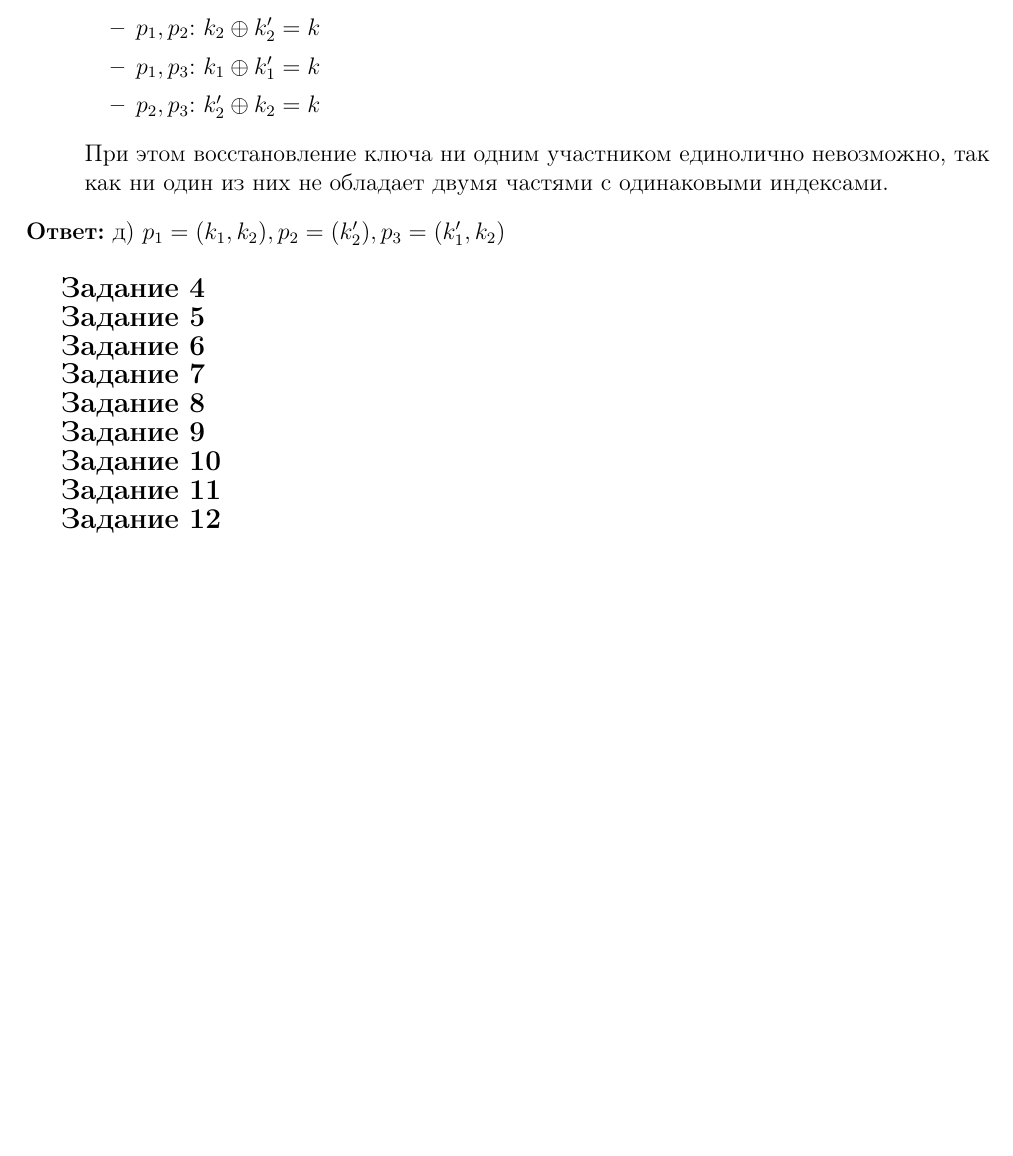
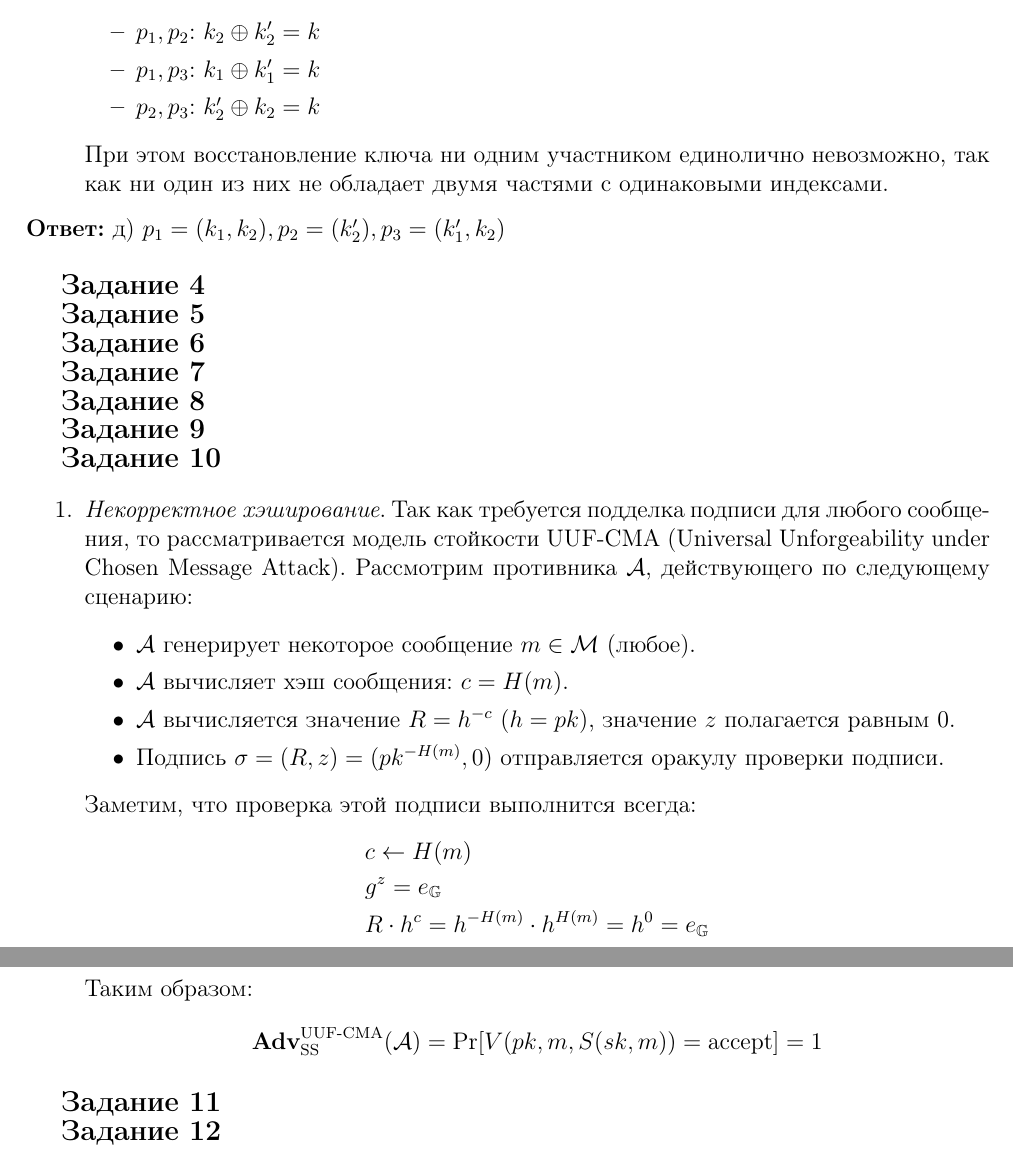
Before and after one commit to GeorgiiFirsov/applied-cryptography, a LaTeX document (HW/HW.tex): part of page 3 of 3 before the commit and two parts of pages 3 and 4 of 4 after it, the two joined at a grey line, cut so that both start at the same text, the shorter picture padded with empty space. Compiled offline with pdfLaTeX.

Commit message:
feat: HW. Task 10.1

```diff
--- a/HW/HW.tex
+++ b/HW/HW.tex
@@ -163,6 +163,36 @@ $p,a,b$); г) вычисление $H^{(n)}$ требует времени $O(\l
 
 \mysection{Задание 10}
 
+\begin{enumerate}
+    \item \textit{Некорректное хэширование}. Так как требуется подделка подписи для любого сообщения, то рассматривается
+        модель стойкости UUF-CMA (Universal Unforgeability under Chosen Message Attack). Рассмотрим противника $\mathcal{A}$,
+        действующего по следующему сценарию:
+        \begin{itemize}
+            \item $\mathcal{A}$ генерирует некоторое сообщение $m \in \mathcal{M}$ (любое).
+
+            \item $\mathcal{A}$ вычисляет хэш сообщения: $c = H(m)$.
+
+            \item $\mathcal{A}$ вычисляется значение $R = h^{-c}$ ($h = pk$), значение $z$ полагается равным 0.
+
+            \item Подпись $\sigma = (R, z) = (pk^{-H(m)}, 0)$ отправляется оракулу проверки подписи.
+        \end{itemize}
+
+        Заметим, что проверка этой подписи выполнится всегда:
+        \begin{equation*}
+            \begin{split}
+                & c \leftarrow H(m) \\
+                & g^z = e_{\mathbb{G}} \\
+                & R \cdot h^c = h^{-H(m)} \cdot h^{H(m)} = h^0 = e_{\mathbb{G}}
+            \end{split}
+        \end{equation*}
+
+        Таким образом:
+        \begin{equation*}
+            \textbf{Adv}_{\text{SS}}^{\text{UUF-CMA}}(\mathcal{A}) =
+                \text{Pr}[V(pk, m, S(sk, m)) = \text{accept}] = 1
+        \end{equation*}
+\end{enumerate}
+
 \mysection{Задание 11}
 
 \mysection{Задание 12}
```
Also changed, not shown: HW/HW.pdf.
